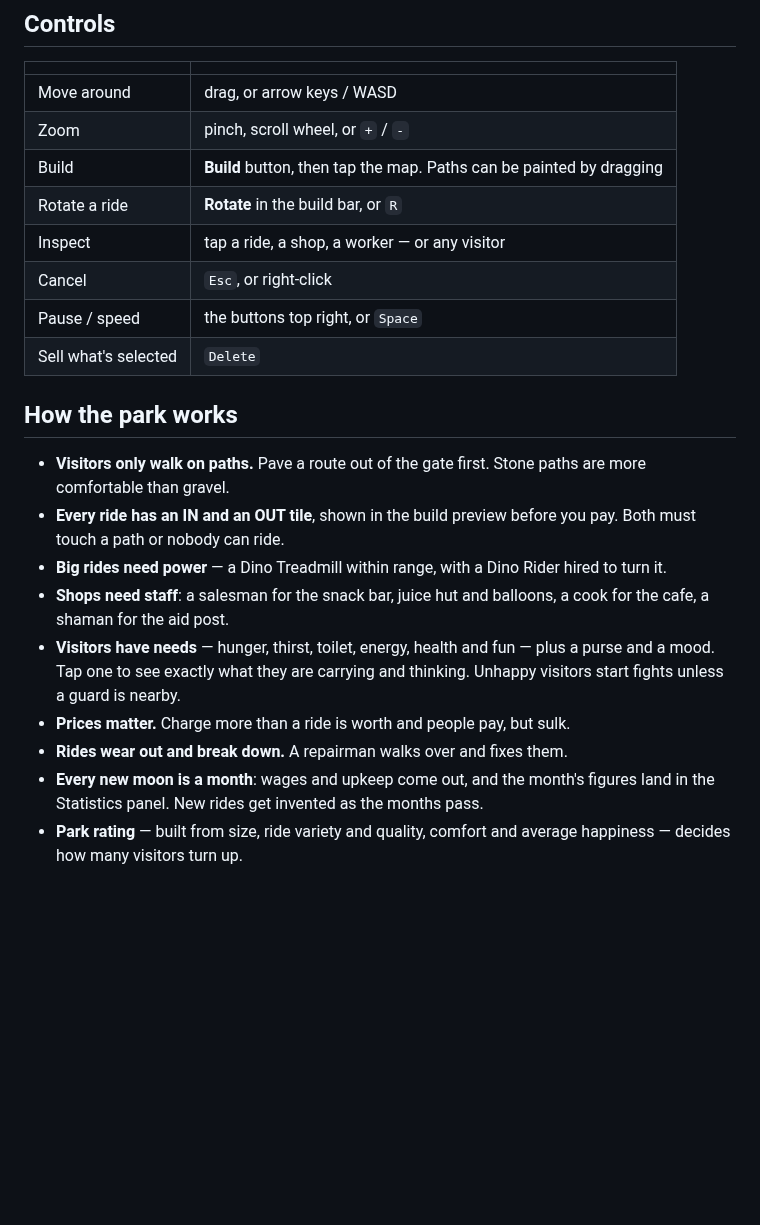
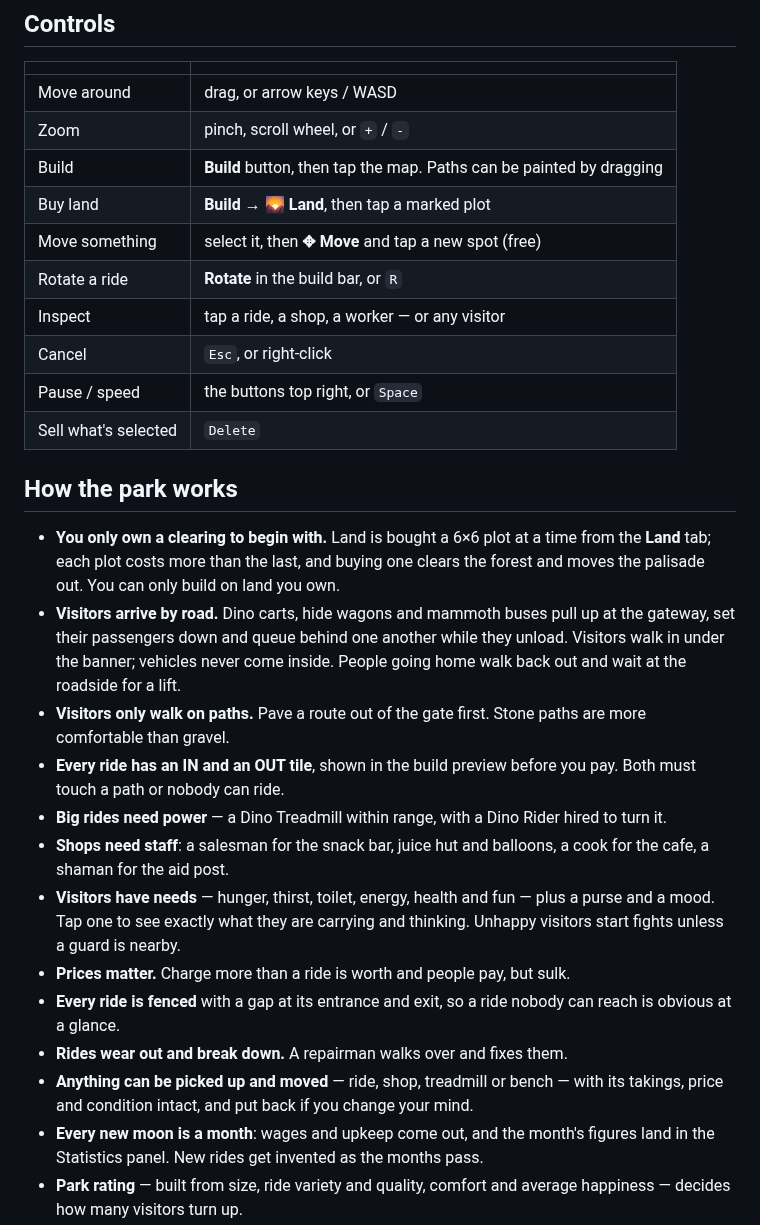
Before and after one commit to tanumay-deb/JavaGame, a Markdown page: README.md, the part around one of its changes. Rendered like a GitHub page; blank space fills up the shorter version.

```diff
--- a/README.md
+++ b/README.md
@@ -31,6 +41,8 @@ The game saves to `localStorage` automatically at every new moon, and from
 | Move around | drag, or arrow keys / WASD |
 | Zoom | pinch, scroll wheel, or `+` / `-` |
 | Build | **Build** button, then tap the map. Paths can be painted by dragging |
+| Buy land | **Build → 🌄 Land**, then tap a marked plot |
+| Move something | select it, then **✥ Move** and tap a new spot (free) |
 | Rotate a ride | **Rotate** in the build bar, or `R` |
 | Inspect | tap a ride, a shop, a worker — or any visitor |
 | Cancel | `Esc`, or right-click |
@@ -39,6 +51,13 @@ The game saves to `localStorage` automatically at every new moon, and from
 
 ## How the park works
 
+* **You only own a clearing to begin with.** Land is bought a 6×6 plot at a time
+  from the **Land** tab; each plot costs more than the last, and buying one clears
+  the forest and moves the palisade out. You can only build on land you own.
+* **Visitors arrive by road.** Dino carts, hide wagons and mammoth buses pull up
+  at the gateway, set their passengers down and queue behind one another while
+  they unload. Visitors walk in under the banner; vehicles never come inside.
+  People going home walk back out and wait at the roadside for a lift.
 * **Visitors only walk on paths.** Pave a route out of the gate first. Stone paths
   are more comfortable than gravel.
 * **Every ride has an IN and an OUT tile**, shown in the build preview before you
@@ -51,7 +70,11 @@ The game saves to `localStorage` automatically at every new moon, and from
   a purse and a mood. Tap one to see exactly what they are carrying and thinking.
   Unhappy visitors start fights unless a guard is nearby.
 * **Prices matter.** Charge more than a ride is worth and people pay, but sulk.
+* **Every ride is fenced** with a gap at its entrance and exit, so a ride nobody
+  can reach is obvious at a glance.
 * **Rides wear out and break down.** A repairman walks over and fixes them.
+* **Anything can be picked up and moved** — ride, shop, treadmill or bench — with
+  its takings, price and condition intact, and put back if you change your mind.
 * **Every new moon is a month**: wages and upkeep come out, and the month's
   figures land in the Statistics panel. New rides get invented as the months pass.
 * **Park rating** — built from size, ride variety and quality, comfort and average
```
Also changed, not shown: other parts of README.md (+29 -6 lines), docs/screenshots/park.png, docs/screenshots/start.png (added), 15 other files.
